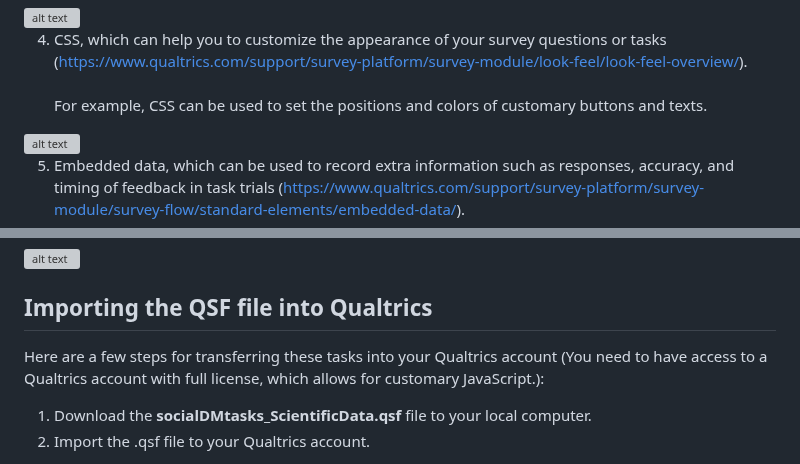
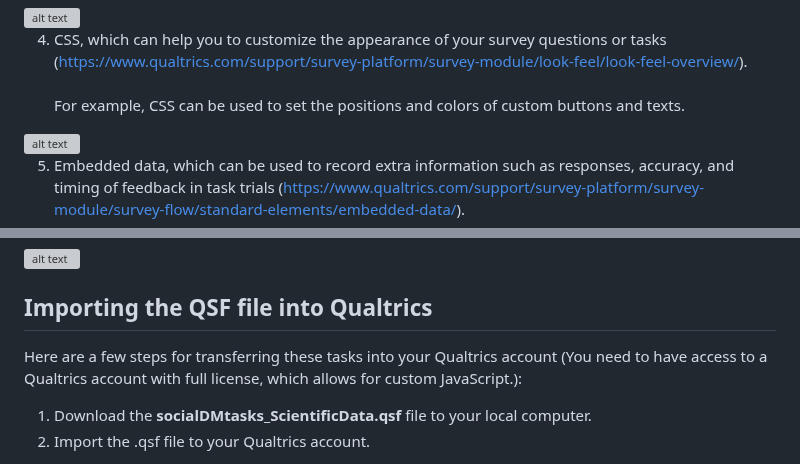
Before and after one commit to ntu-cam-clic/Social_Decision_Making_Tasks, a Markdown page: README.md, 2 parts joined by grey strips. GitHub-like rendering; grey boxes are pictures that could not be loaded.

```diff
--- a/README.md
+++ b/README.md
@@ -45,7 +45,7 @@ To implement the above-mentioned tasks on Qualtrics, having a basic knowledge of
    <img src="https://raw.githubusercontent.com/ntu-cam-clic/Social_Decision_Making_Tasks/main/README%20Figures/headerImage.png" alt="alt text" width="800">
 
 4.	CSS, which can help you to customize the appearance of your survey questions or tasks (https://www.qualtrics.com/support/survey-platform/survey-module/look-feel/look-feel-overview/).<br><br>
-   For example, CSS can be used to set the positions and colors of customary buttons and texts.
+   For example, CSS can be used to set the positions and colors of custom buttons and texts.
    <img src="https://raw.githubusercontent.com/ntu-cam-clic/Social_Decision_Making_Tasks/main/README%20Figures/CSSwindow.png" alt="alt text" width="800">
 
 5.	Embedded data, which can be used to record extra information such as responses, accuracy, and timing of feedback in task trials (https://www.qualtrics.com/support/survey-platform/survey-module/survey-flow/standard-elements/embedded-data/).<br><br>
@@ -57,7 +57,7 @@ To implement the above-mentioned tasks on Qualtrics, having a basic knowledge of
    <img src="https://raw.githubusercontent.com/ntu-cam-clic/Social_Decision_Making_Tasks/main/README%20Figures/Library.png" alt="alt text" width="800">
 
 ## Importing the QSF file into Qualtrics
-Here are a few steps for transferring these tasks into your Qualtrics account (You need to have access to a Qualtrics account with full license, which allows for customary JavaScript.):
+Here are a few steps for transferring these tasks into your Qualtrics account (You need to have access to a Qualtrics account with full license, which allows for custom JavaScript.):
 1.	Download the **socialDMtasks_ScientificData.qsf** file to your local computer.
 2.	Import the .qsf file to your Qualtrics account.
 <img src="https://raw.githubusercontent.com/ntu-cam-clic/Social_Decision_Making_Tasks/main/README%20Figures/ImportQSF.png" alt="alt text" width="500">
```
